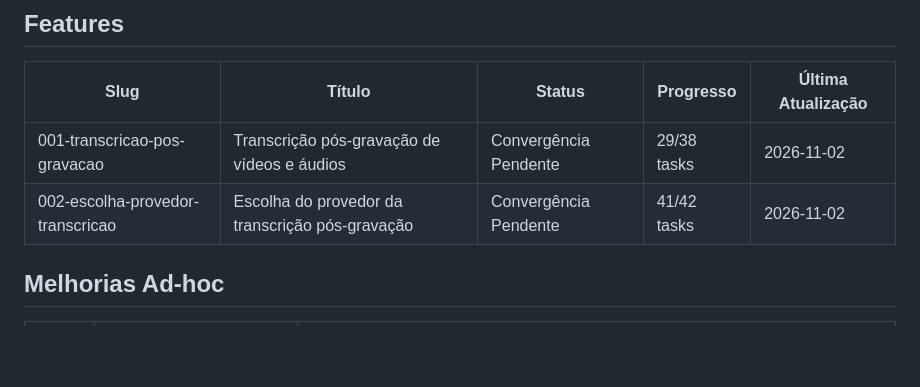
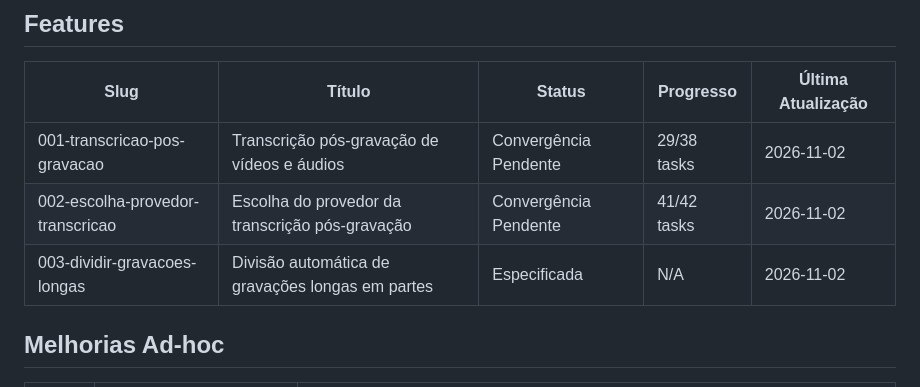
Before and after one commit to johnosd/Screem-Recorder, a Markdown page: .planning/backlog.md, the part around the change. GitHub-like rendering; blank space fills up the shorter version.

Commit message:
docs: spec 003 divisão automática de gravações longas em partes
Co-Authored-By: Claude Sonnet 5.5 <noreply@anthropic.com>

```diff
--- a/.planning/backlog.md
+++ b/.planning/backlog.md
@@ -14,6 +14,7 @@ update-bug-status.ps1.
 | --- | --- | --- | --- | --- |
 | 001-transcricao-pos-gravacao | Transcrição pós-gravação de vídeos e áudios | Convergência Pendente | 29/38 tasks | 2026-11-02 |
 | 002-escolha-provedor-transcricao | Escolha do provedor da transcrição pós-gravação | Convergência Pendente | 41/42 tasks | 2026-11-02 |
+| 003-dividir-gravacoes-longas | Divisão automática de gravações longas em partes | Especificada | N/A | 2026-11-02 |
 
 ## Melhorias Ad-hoc
 
```
Also changed, not shown: 1 other file.
